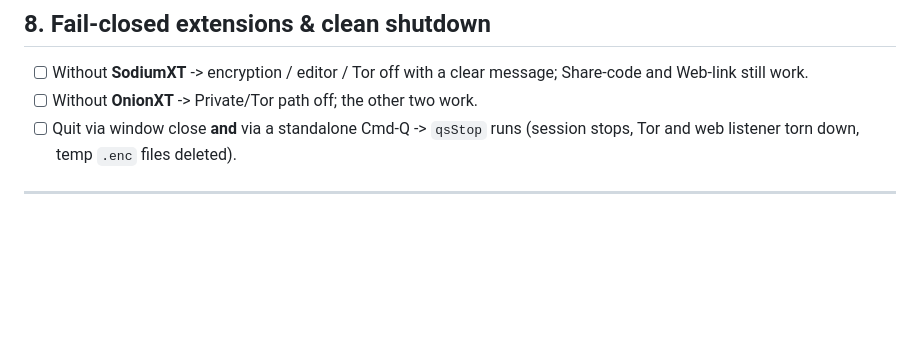
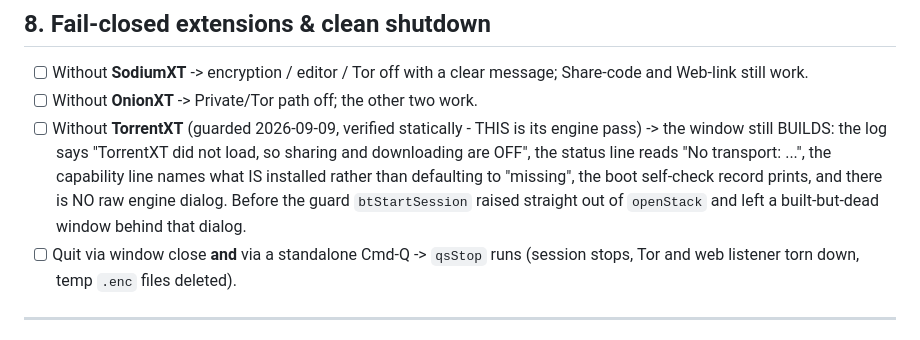
Before and after one commit to SethMorrowSoftware/nocloud, a Markdown page: docs/oxt-pass-checklist.md, the part around the change. Rendered like a GitHub page; blank space fills up the shorter version.

```diff
--- a/docs/oxt-pass-checklist.md
+++ b/docs/oxt-pass-checklist.md
@@ -222,6 +222,12 @@ Inspect the raw headers on any file response (curl `-I`, or the webapp Backend i
 - [ ] Without **SodiumXT** -> encryption / editor / Tor off with a clear message; Share-code and
       Web-link still work.
 - [ ] Without **OnionXT** -> Private/Tor path off; the other two work.
+- [ ] Without **TorrentXT** (guarded 2026-09-09, verified statically - THIS is its engine pass)
+      -> the window still BUILDS: the log says "TorrentXT did not load, so sharing and
+      downloading are OFF", the status line reads "No transport: ...", the capability line names
+      what IS installed rather than defaulting to "missing", the boot self-check record prints,
+      and there is NO raw engine dialog. Before the guard `btStartSession` raised straight out
+      of `openStack` and left a built-but-dead window behind that dialog.
 - [ ] Quit via window close **and** via a standalone Cmd-Q -> `qsStop` runs (session stops, Tor
       and web listener torn down, temp `.enc` files deleted).
 
```
Also changed, not shown: CLAUDE.md (+19 -0 lines).
